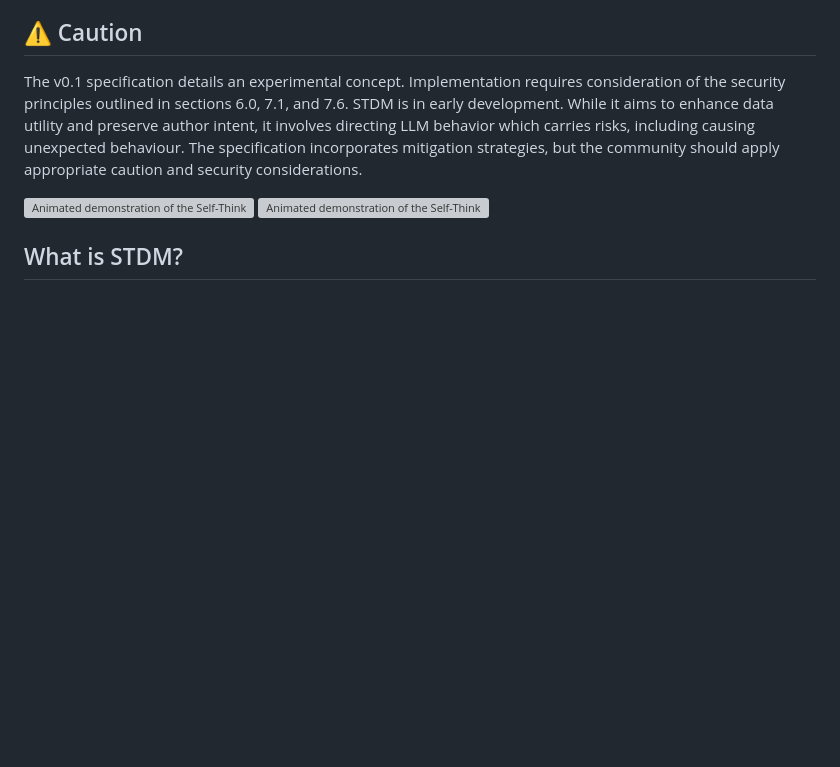
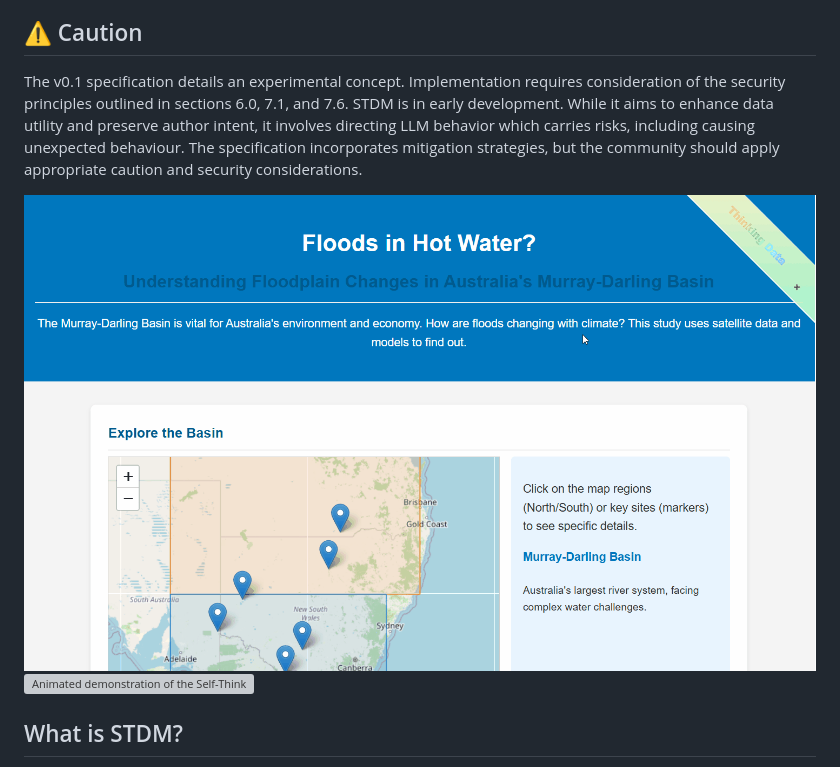
Before and after one commit to csiro/stdm, a Markdown page: README.md, the part around the change. GitHub-like rendering; blank space fills up the shorter version; grey boxes are pictures that could not be loaded.

Commit message:
Update README.md
images are adjacent

```diff
--- a/README.md
+++ b/README.md
@@ -7,8 +7,8 @@ STDM enables data artifacts, including documents, to guide their own interpretat
 The v0.1 specification details an experimental concept. Implementation requires consideration of the security principles outlined in sections 6.0, 7.1, and 7.6.
 STDM is in early development. While it aims to enhance data utility and preserve author intent, it involves directing LLM behavior which carries risks, including causing unexpected behaviour. The specification incorporates mitigation strategies, but the community should apply appropriate caution and security considerations.
 
-![Animated demonstration of the Self-Thinking Data Manifest ribbon and UI - saving the page](assets/stdm1.gif)
-![Animated demonstration of the Self-Thinking Data Manifest ribbon and UI - using the page](assets/stdm2.gif)
+![Animated demonstration of the Self-Thinking Data Manifest ribbon and UI - saving the page](stdm1.gif)
+![Animated demonstration of the Self-Thinking Data Manifest ribbon and UI - using the page](stdm2.gif)
 
 ## What is STDM?
 
```
